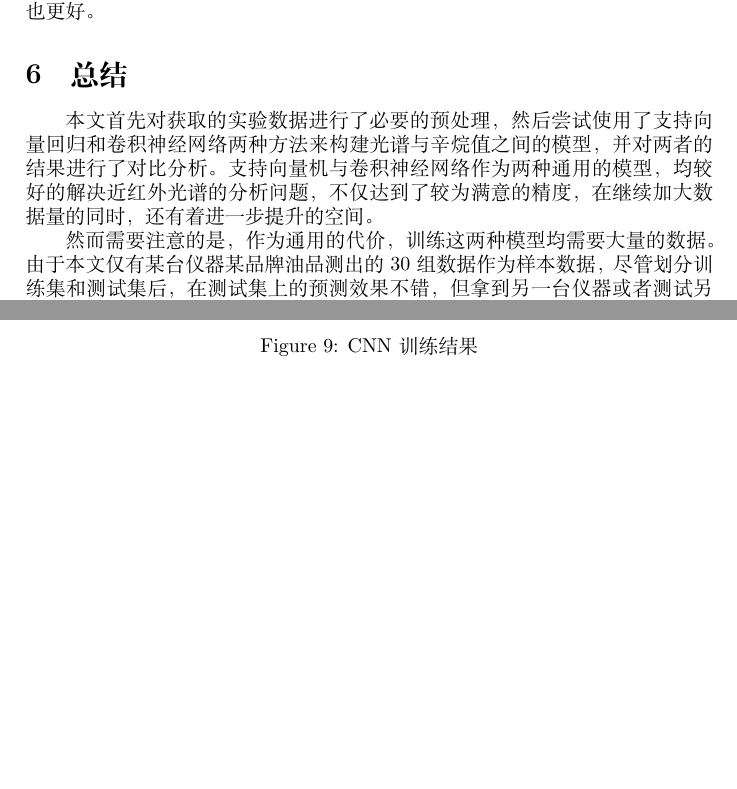
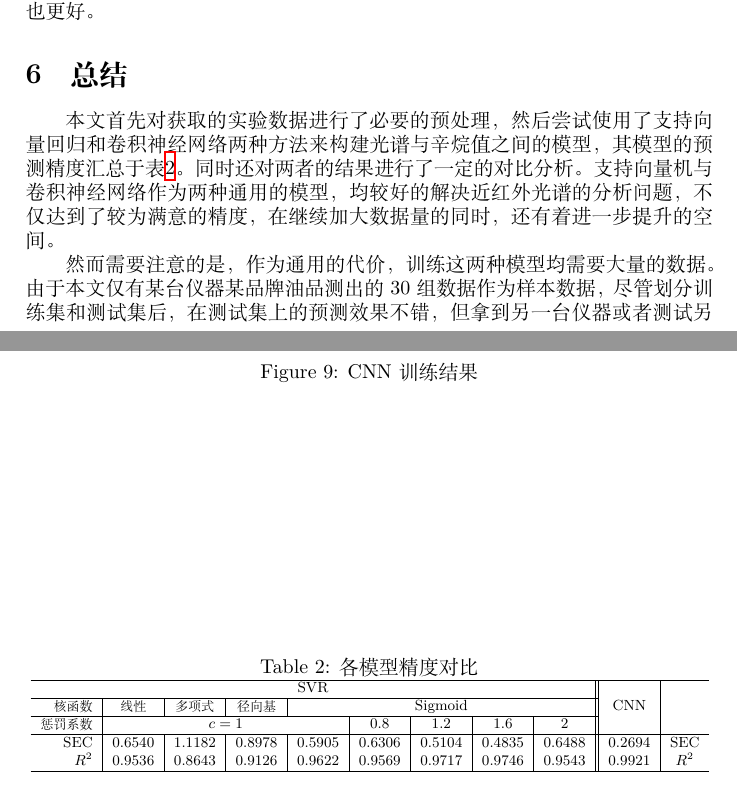
Before and after one commit to sjx95/NIR-gasoline-RON-analysis, a LaTeX paper (report/report.tex): two parts of pages 10 and 11 of 11 before the commit and two parts of pages 10 and 11 of 12 after it, joined at a grey line, cut so that both start at the same text, the shorter picture padded with empty space. Compiled offline with XeLaTeX.

Commit message:
A little edit, beta1.

```diff
--- a/report/report.tex
+++ b/report/report.tex
@@ -7,6 +7,7 @@
 \usepackage{amsmath}
 \usepackage{amsfonts}
 \usepackage{amssymb}
+\usepackage{multirow}
 \setlength{\parindent}{2em}
 \title{基于支持向量机与卷积神经网络的\\汽油辛烷值定量分析\footnote{本项目托管于\url{https://github.com/sjx95/NIR-gasoline-RON-analysis}}}
 \author{宋建勋\thanks{Email: \href{mailto:sjx95@outlook.com}{sjx95@outlook.com}} \\ \small(浙江大学, 浙江~杭州, 310027)}
@@ -295,7 +295,26 @@
 			一般来说，神经网络需要比支持向量回归更多的训练数据，然而这里 CNN 的表现却比支持向量回归更好。这可能是由于 CNN 的卷积层相比于全连接层，能够更加有效的提取光谱的特征，大幅降低了神经网络中的参数量，使得少量数据也能够有效提取到特征。另外从原理上来看，相比于 SVM ，CNN 的塑性也更好。
 
 	\section{总结}
-		本文首先对获取的实验数据进行了必要的预处理，然后尝试使用了支持向量回归和卷积神经网络两种方法来构建光谱与辛烷值之间的模型，并对两者的结果进行了对比分析。支持向量机与卷积神经网络作为两种通用的模型，均较好的解决近红外光谱的分析问题，不仅达到了较为满意的精度，在继续加大数据量的同时，还有着进一步提升的空间。
+		本文首先对获取的实验数据进行了必要的预处理，然后尝试使用了支持向量回归和卷积神经网络两种方法来构建光谱与辛烷值之间的模型，其模型的预测精度汇总于表\ref{table:model-compare}。同时还对两者的结果进行了一定的对比分析。支持向量机与卷积神经网络作为两种通用的模型，均较好的解决近红外光谱的分析问题，不仅达到了较为满意的精度，在继续加大数据量的同时，还有着进一步提升的空间。
+
+		\begin{table}
+			\caption{各模型精度对比}
+			\label{table:model-compare}
+			\small
+			\scalebox{0.82}{
+			\begin{tabular}{r|c|c|c|c|c|c|c|c||c|c}
+				\hline
+				\multicolumn{9}{c||}{SVR} & \multicolumn{1}{c|}{\multirow{3}{*}{CNN}}\\
+				\cline{1-9}
+				\footnotesize 核函数&\footnotesize 线性&\footnotesize 多项式&\footnotesize 径向基&\multicolumn{5}{c||}{Sigmoid}& \\
+				\cline{1-9}
+				\footnotesize 惩罚系数&\multicolumn{4}{c|}{$c = 1$}&0.8&1.2&1.6&2&\\
+				\hline
+				SEC&0.6540&1.1182&0.8978&0.5905&0.6306&0.5104&0.4835&0.6488&0.2694&SEC\\
+				$R^2$&0.9536&0.8643&0.9126&0.9622&0.9569&0.9717&0.9746&0.9543&0.9921&$R^2$\\
+				\hline
+			\end{tabular}}
+		\end{table}
 
 		然而需要注意的是，作为通用的代价，训练这两种模型均需要大量的数据。由于本文仅有某台仪器某品牌油品测出的30组数据作为样本数据，尽管划分训练集和测试集后，在测试集上的预测效果不错，但拿到另一台仪器或者测试另一品牌油品时是否可靠还有待验证。而且神经网络模型相较于统计模型，其内部联系非常复杂，误差的追溯甚至难以进行，也难以给出有效的机理分析。
 		不过也正是因为这种通用性，在应用环境发生变化时，无需重新进行统计分析，只需要在原来模型的基础上，追加新的训练数据即可重新达到原有精度。
```
Also changed, not shown: report/slide.tex (+4 -4 lines), report/report.tex (3 more changed lines).
